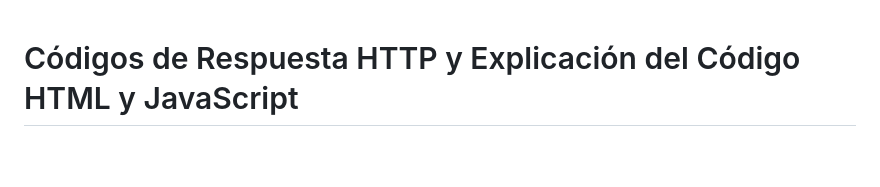
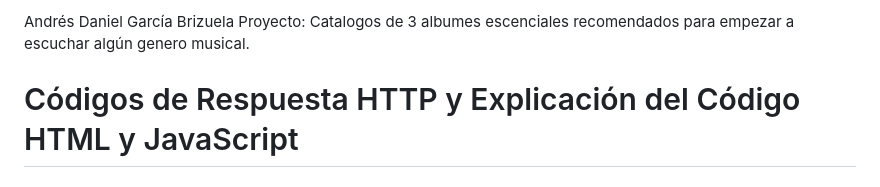
Before and after one commit to diana-herrera-fca/DesarrolloAplicacionesWeb, a Markdown page: Unidad1/README.md, the part around the change. Rendered like a GitHub page; blank space fills up the shorter version.

Commit message:
mi primer commit

```diff
--- a/Unidad1/README.md
+++ b/Unidad1/README.md
@@ -1,3 +1,7 @@
+Andrés Daniel García Brizuela
+Proyecto: Catalogos de 3 albumes escenciales recomendados para empezar a
+escuchar algún genero musical.
+
 # Códigos de Respuesta HTTP y Explicación del Código HTML y JavaScript
 
 ## **Códigos de Respuesta HTTP**
```
